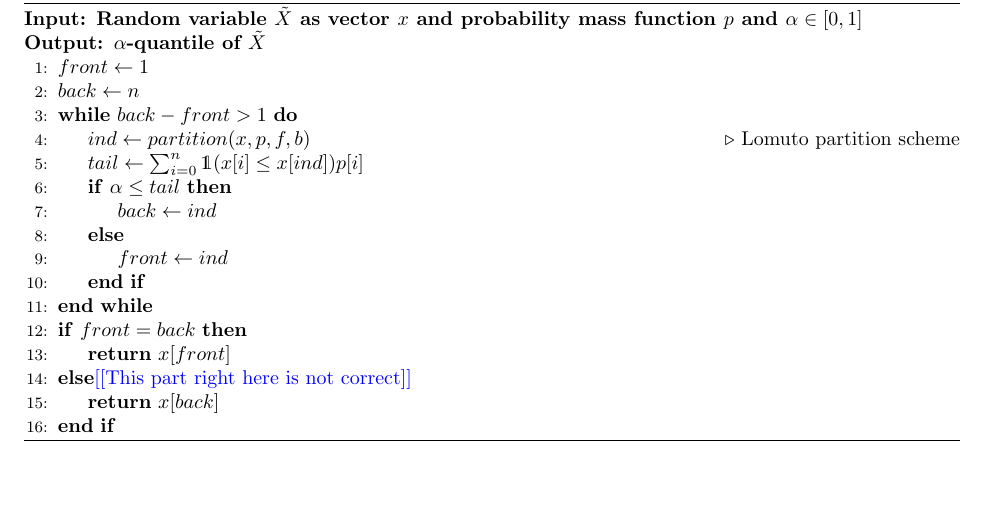
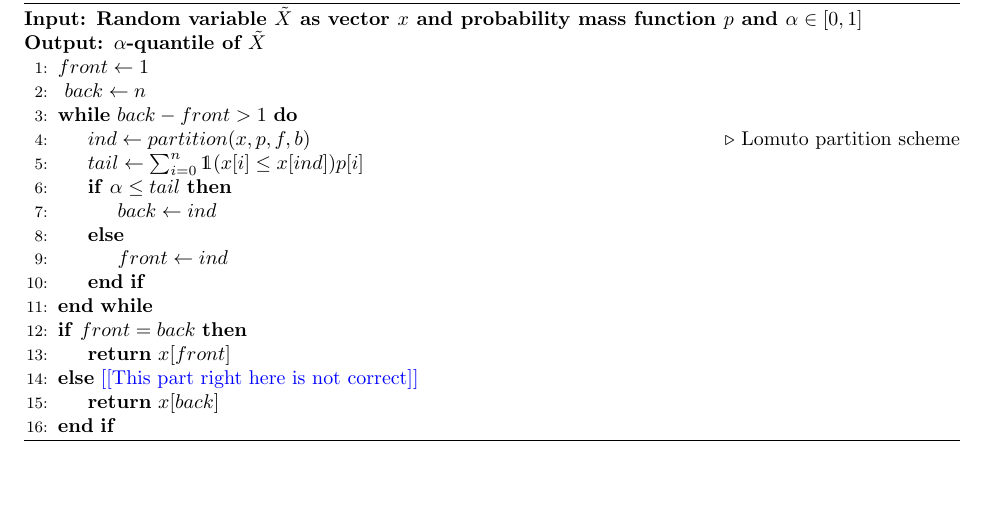
Before and after one commit to GersiD/FastCVaR, a LaTeX document (main.tex): part of page 4 of 5, cut so that both start at the same text. Compiled offline with pdfLaTeX.

Commit message:
fix errors in quick quantile def

```diff
--- a/main.tex
+++ b/main.tex
@@ -257,27 +257,27 @@ Let $\tau\opt $ is optimal in \eqref{eq:var-definition} (max definition) and the
   \floatname{algorithm}{Quick Quantile}
   \algrenewcommand\algorithmicrequire{\textbf{Input: Random variable $\tilde{X}$ as vector $x$ and probability mass function $p$ and $\alpha \in [0,1]$}}
   \algrenewcommand\algorithmicensure{\textbf{Output: $\alpha$-quantile of $\tilde{X}$}}
-  \caption{}\label{alg:quick_quantile_loop}
+  \caption{}\label{alg:quick_quantile}
   \begin{algorithmic}[1]
-    \Require
-    \Ensure
-    \State $front \gets 1$
-    \State $back \gets n$
+    \Require{}
+    \Ensure{}
+    \State{$front \gets 1$}
+    \State{ $back \gets n$ }
     \While{$back - front > 1$}
-    \State $ind \gets partition(x, p, f, b)$  \Comment{Lomuto partition scheme}
+    \State{$ind \gets partition(x, p, f, b)$  \Comment{Lomuto partition scheme}}
 
-      \State $tail \gets \sum_{i=0}^n \mathds{1}(x[i] \leq x[ind]) p[i]$
+    \State{$tail \gets \sum_{i=0}^n \mathds{1}(x[i] \leq x[ind]) p[i]$}
       \If{$\alpha \leq tail$}
-      \State $back \gets ind$
-      \Else
-      \State $front \gets ind$
-      \EndIf
-    \EndWhile
+      \State{$back \gets ind$}
+      \Else{}
+      \State{$front \gets ind$}
+      \EndIf{}
+    \EndWhile{}
     \If{$front = back$}
-    \State \Return $x[front]$
-    \Else \todo{This part right here is not correct}
-    \State \Return $x[back]$
-    \EndIf
+    \State{\Return{$x[front]$}}
+    \Else{} \todo{This part right here is not correct}
+    \State{\Return{$x[back]$}}
+    \EndIf{}
   \end{algorithmic}
 \end{algorithm}
 
```
